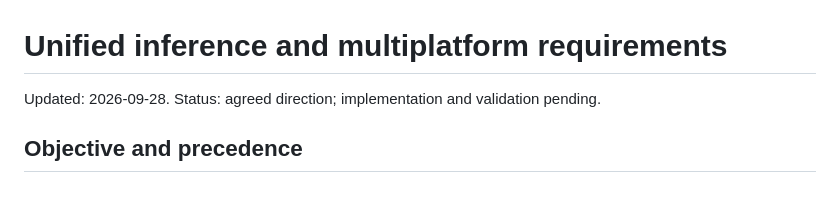
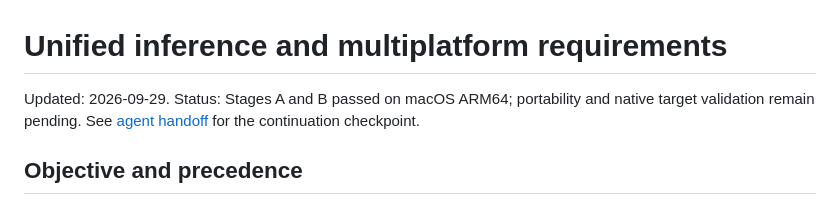
Before and after one commit to zoltanf/tranzl, a Markdown page: docs/multiplatform-requirements.md, the part around the change. Rendered like a GitHub page.

Commit message:
Document multiplatform agent handoff and remaining validation gates

```diff
--- a/docs/multiplatform-requirements.md
+++ b/docs/multiplatform-requirements.md
@@ -1,6 +1,6 @@
 # Unified inference and multiplatform requirements
 
-Updated: 2026-09-28. Status: agreed direction; implementation and validation pending.
+Updated: 2026-09-29. Status: Stages A and B passed on macOS ARM64; portability and native target validation remain pending. See [agent handoff](agent-handoff.md) for the continuation checkpoint.
 
 ## Objective and precedence
 
```
Also changed, not shown: docs/agent-handoff.md (added, +156 -0 lines), docs/multiplatform-plan.md (+2 -0 lines).
